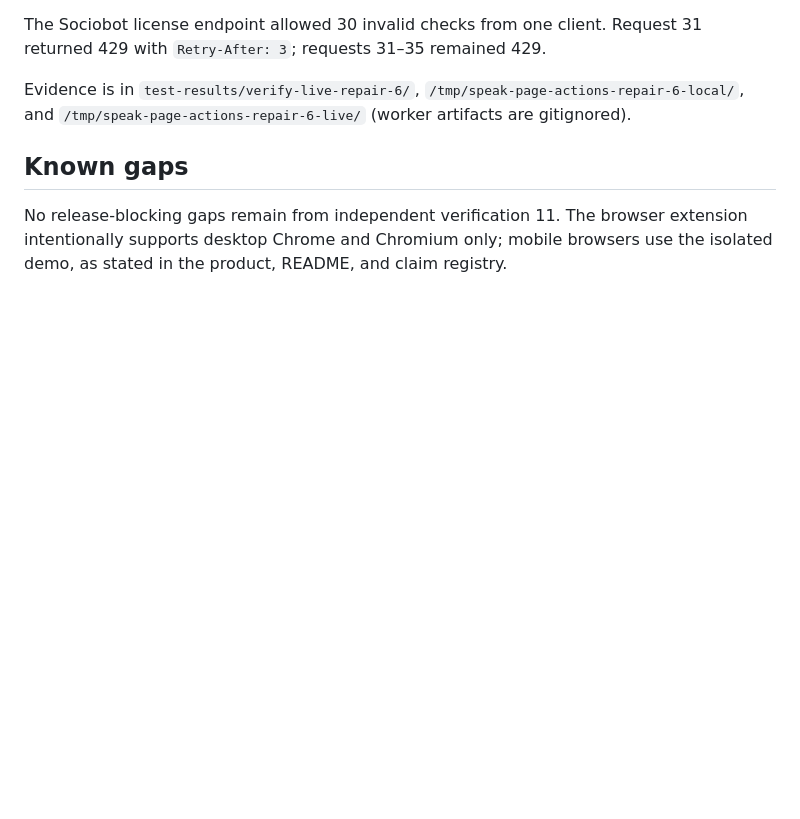
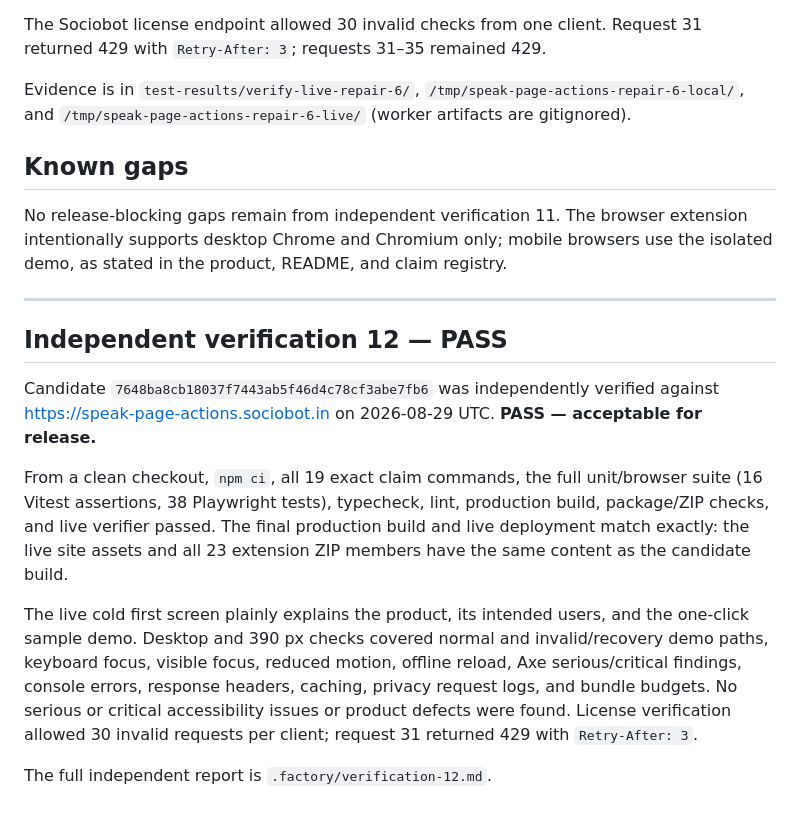
Before and after one commit to B-Divyesh/sf-speak-page-actions, a Markdown page: .factory/handoff.md, the part around the change. Rendered like a GitHub page; blank space fills up the shorter version.

Commit message:
docs: add verification 12 pass report

```diff
--- a/.factory/handoff.md
+++ b/.factory/handoff.md
@@ -165,3 +165,28 @@ No release-blocking gaps remain from independent verification 11. The browser
 extension intentionally supports desktop Chrome and Chromium only; mobile
 browsers use the isolated demo, as stated in the product, README, and claim
 registry.
+
+---
+
+## Independent verification 12 — PASS
+
+Candidate `7648ba8cb18037f7443ab5f46d4c78cf3abe7fb6` was independently
+verified against <https://speak-page-actions.sociobot.in> on 2026-08-29 UTC.
+**PASS — acceptable for release.**
+
+From a clean checkout, `npm ci`, all 19 exact claim commands, the full
+unit/browser suite (16 Vitest assertions, 38 Playwright tests), typecheck,
+lint, production build, package/ZIP checks, and live verifier passed. The
+final production build and live deployment match exactly: the live site assets
+and all 23 extension ZIP members have the same content as the candidate build.
+
+The live cold first screen plainly explains the product, its intended users,
+and the one-click sample demo. Desktop and 390 px checks covered normal and
+invalid/recovery demo paths, keyboard focus, visible focus, reduced motion,
+offline reload, Axe serious/critical findings, console errors, response
+headers, caching, privacy request logs, and bundle budgets. No serious or
+critical accessibility issues or product defects were found. License
+verification allowed 30 invalid requests per client; request 31 returned 429
+with `Retry-After: 3`.
+
+The full independent report is `.factory/verification-12.md`.
```
Also changed, not shown: .factory/verification-12.md (added, +116 -0 lines).
